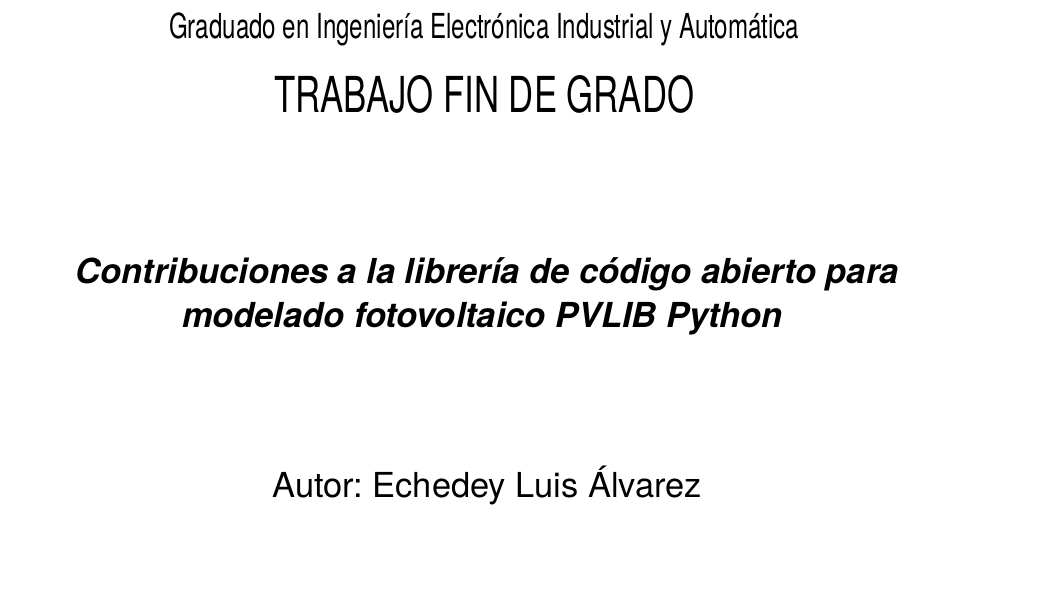
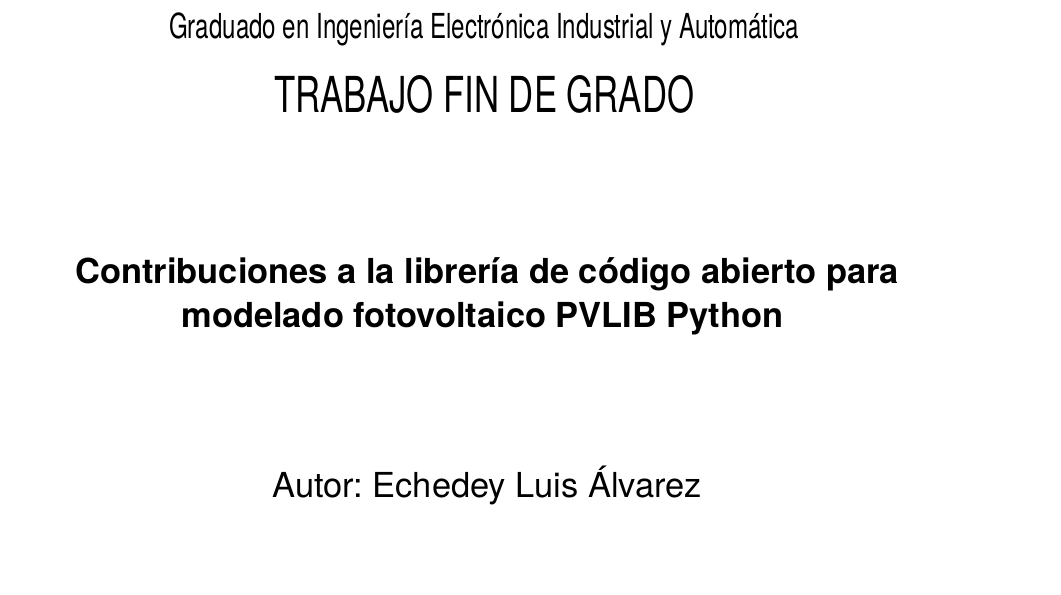
Before and after one commit to echedey-ls/TFG_EchedeyLuis, a LaTeX thesis (TFG_Luis_Alvarez_Echedey.tex, which reads include/Portada_ETSIDI.tex): part of page 1 of 138, cut so that both start at the same text. Compiled offline with pdfLaTeX.

Commit message:
Fix title in italics

```diff
--- a/include/Portada_ETSIDI.tex
+++ b/include/Portada_ETSIDI.tex
@@ -30,7 +30,7 @@
 
     \scalebox{.7}[1.0]{\Huge{TRABAJO FIN DE GRADO}} \vspace*{2.0cm}
 
-    \LARGE{\textbf{\textit{\TituloTFG}}} \vspace*{2.0cm}
+    \LARGE{\textbf{\TituloTFG}} \vspace*{2.0cm}
 
     \LARGE{Autor: \NombreAutor}
 
```
